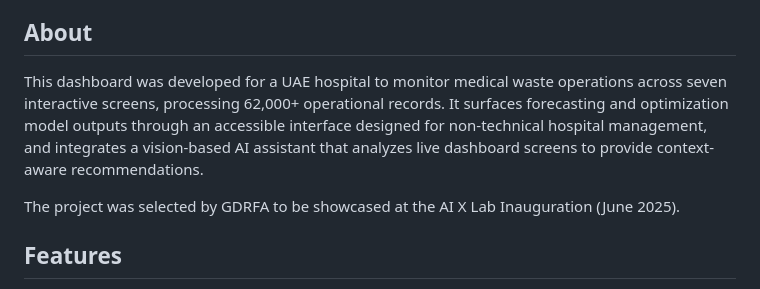
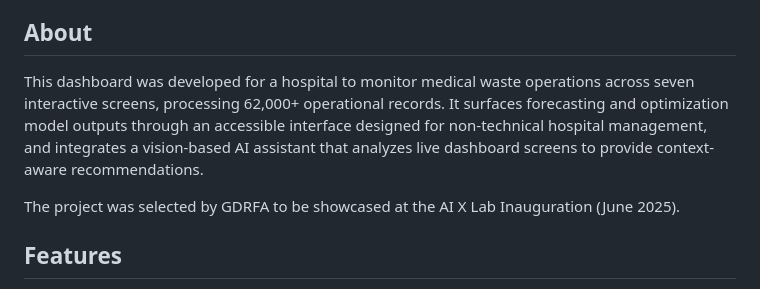
Before and after one commit to Humais-Javed/hospital-waste-analytics, a Markdown page: README.md, the part around the change. GitHub-like rendering.

```diff
--- a/README.md
+++ b/README.md
@@ -8,7 +8,7 @@ A full-stack Flask dashboard for hospital medical waste management with AI-power
 
 ## About
 
-This dashboard was developed for a UAE hospital to monitor medical waste operations across seven interactive screens, processing 62,000+ operational records. It surfaces forecasting and optimization model outputs through an accessible interface designed for non-technical hospital management, and integrates a vision-based AI assistant that analyzes live dashboard screens to provide context-aware recommendations.
+This dashboard was developed for a hospital to monitor medical waste operations across seven interactive screens, processing 62,000+ operational records. It surfaces forecasting and optimization model outputs through an accessible interface designed for non-technical hospital management, and integrates a vision-based AI assistant that analyzes live dashboard screens to provide context-aware recommendations.
 
 The project was selected by GDRFA to be showcased at the AI X Lab Inauguration (June 2025).
 
```
